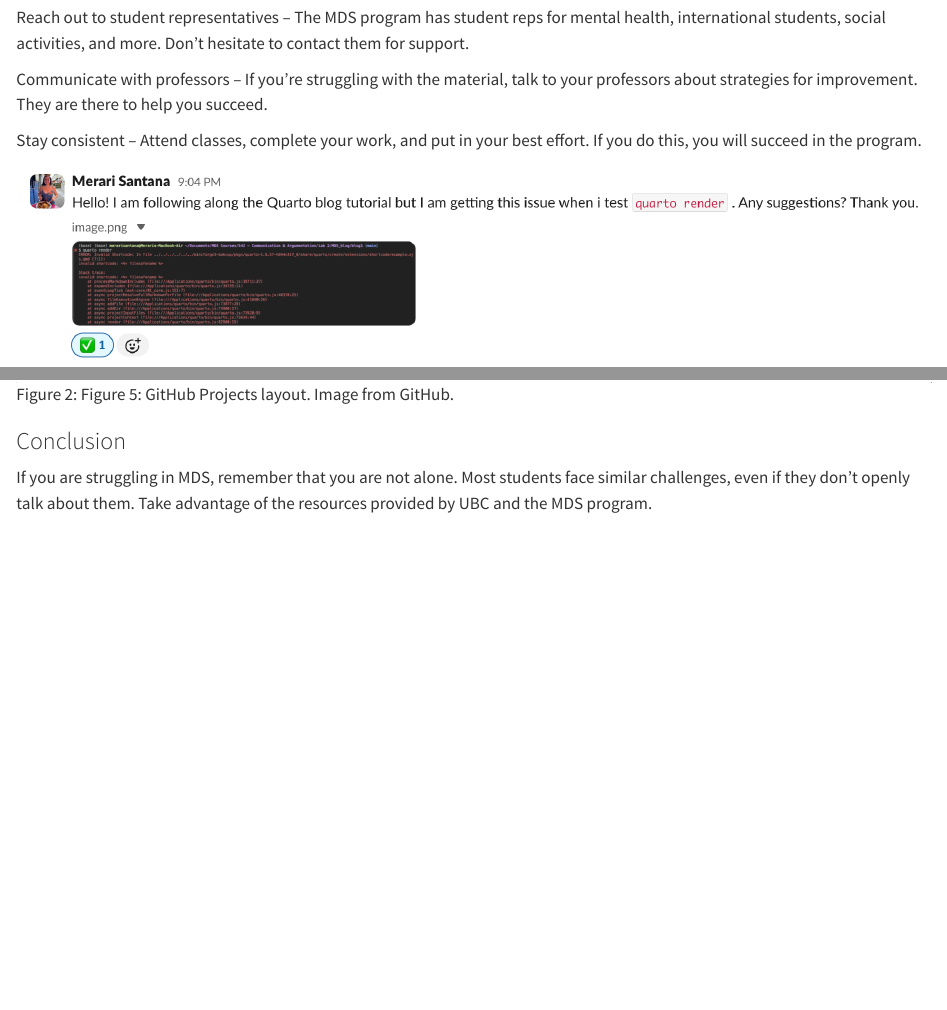
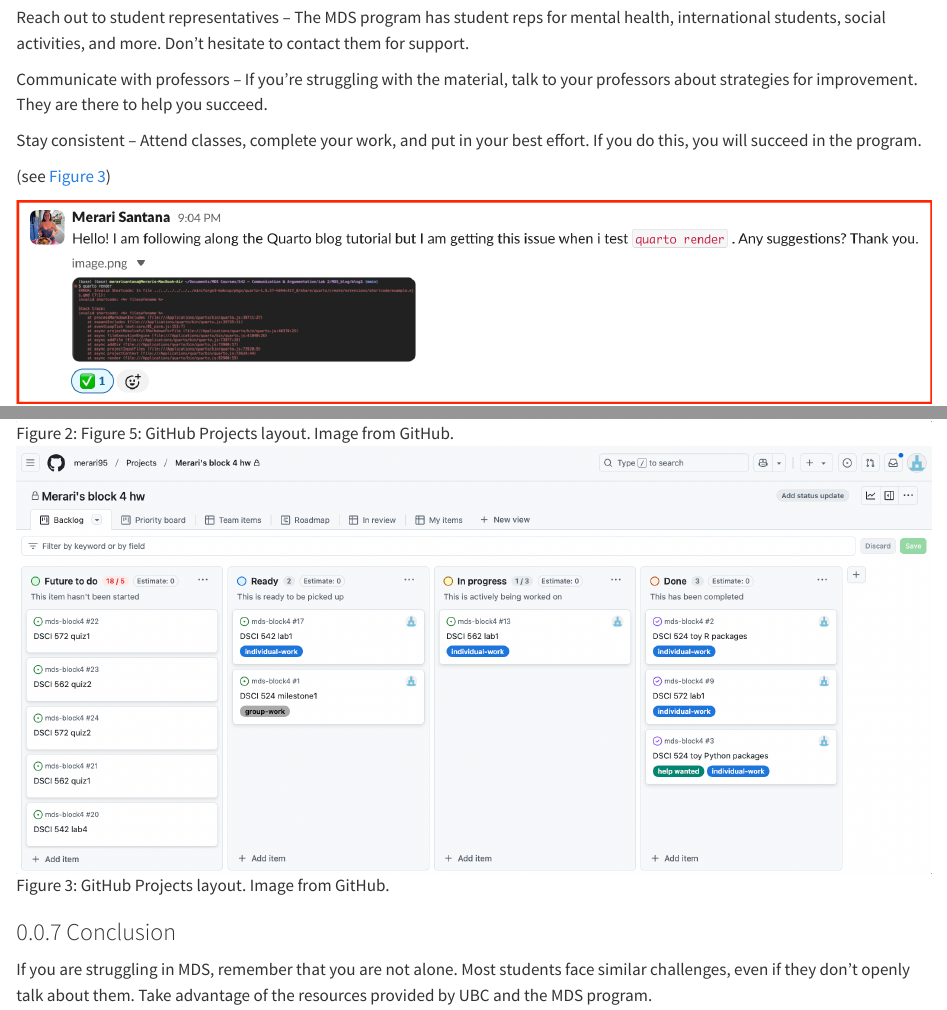
Before and after one commit to merari95/blog1, a Quarto document (posts/welcome/index.qmd): the page in a window 1100 px wide, from 3800 px down, and a second part further down, joined at a grey line. Rendered offline with R 4.5, knitr and Pandoc in place of Quarto, with nearby package versions.

Commit message:
testing figure numbers

```diff
--- a/posts/welcome/index.qmd
+++ b/posts/welcome/index.qmd
@@ -3,6 +3,8 @@
 author: "Merari Santana-Carbajal"
 date: "2025-01-17"
 categories: [Blog]
+fig-cap-location: bottom
+number-sections: true
 ---
 
 ### Introduction
@@ -75,4 +77,5 @@
 Stay consistent – Attend classes, complete your work, and put in your best effort. If you do this, you will succeed in the program.
 
 
+(see @fig-github)
 
@@ -81,7 +84,12 @@
+![Figure 4: Example of a Slack message. Image from Slack.](slack_message.jpg){#fig-slack fig-align="center"}
 
 
 
 ![Figure 5: GitHub Projects layout. Image from GitHub.](github_projects.jpg){#fig-github-projects fig-align="center"}
+
+
+![GitHub Projects layout. Image from GitHub.](github_projects.jpg){#fig-github fig-align="center" fig-cap="GitHub Projects layout."}
+
 
 
 ### Conclusion
```
Also changed, not shown: docs/search.json, posts/welcome/slack_message.jpg, posts/welcome/index.qmd (2 more changed lines), 3 other files.
